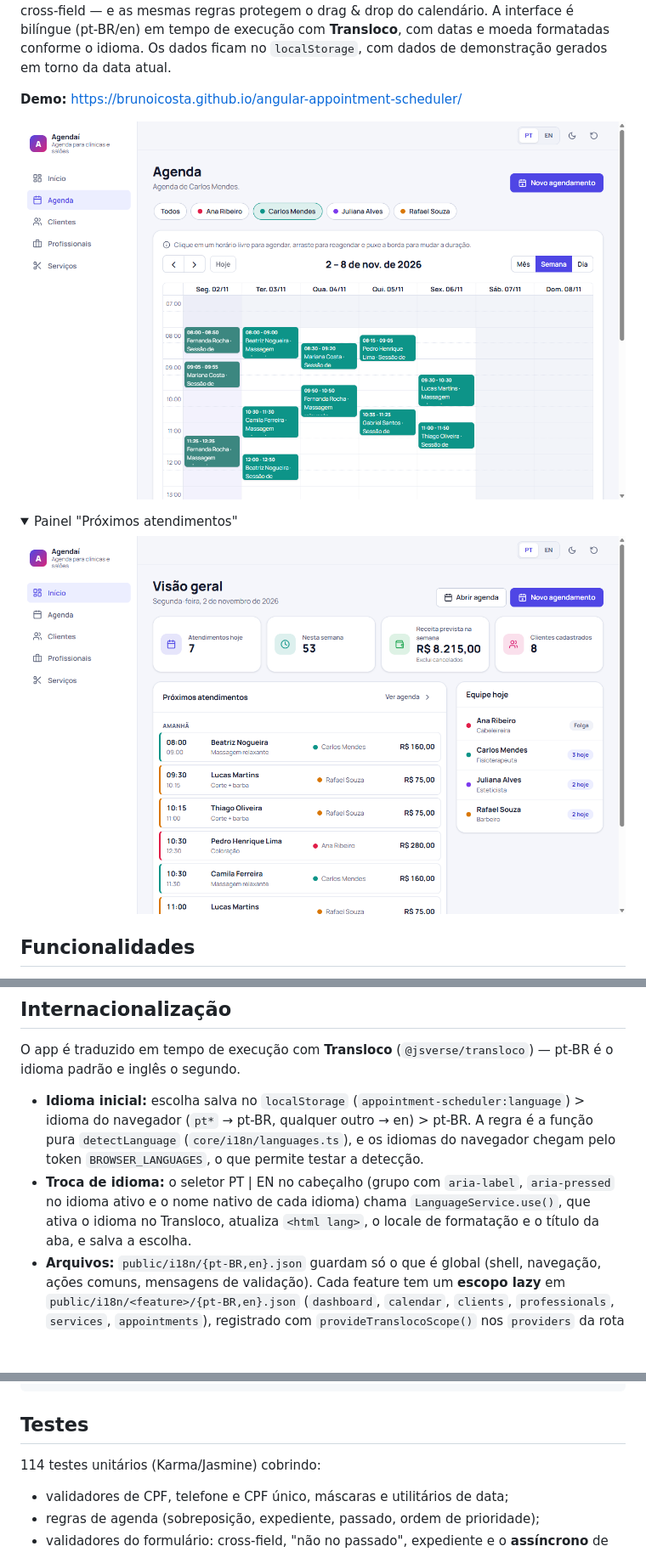
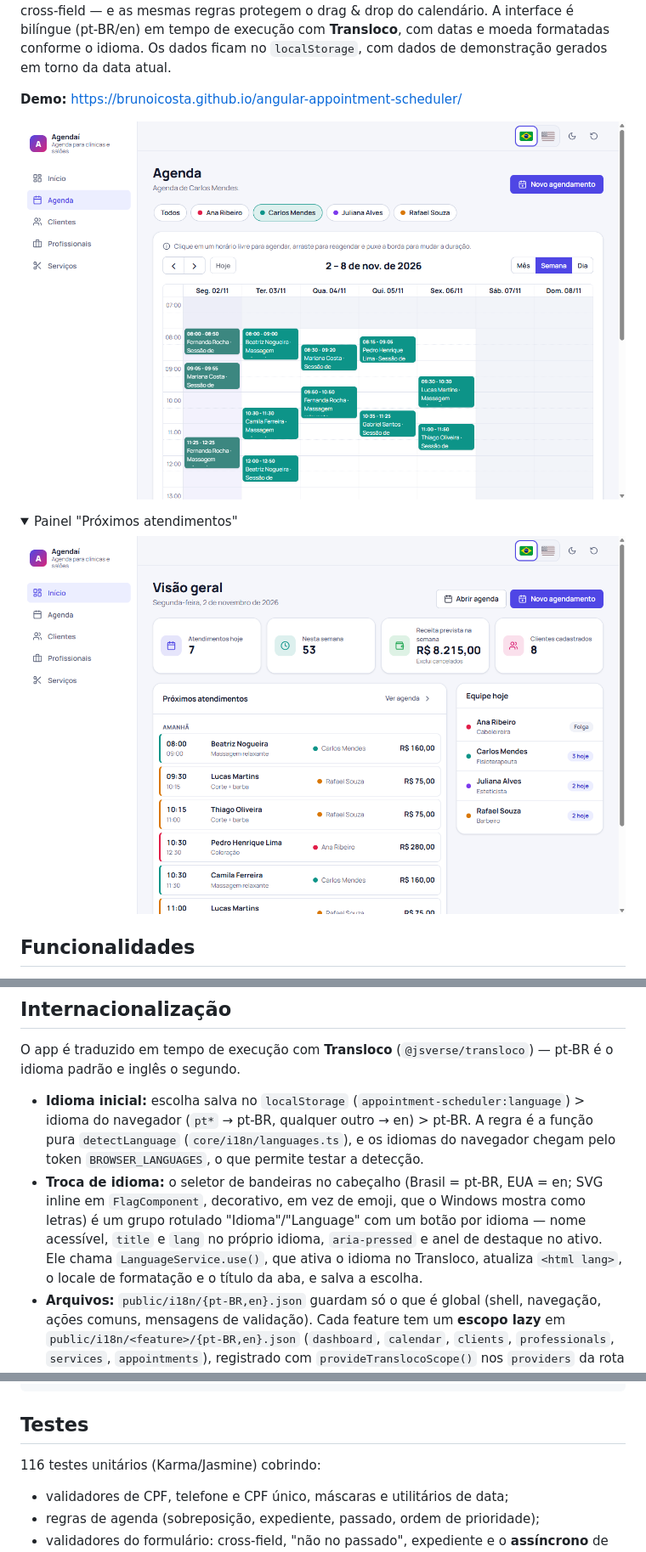
Before and after one commit to BrunoICosta/angular-appointment-scheduler, a Markdown page: README.md, 3 parts joined by grey strips. Shown at 85% size. GitHub-like rendering; pictures changed too: docs/dashboard.png, docs/screenshot.png; folded sections open; blank space fills up the shorter version.

Commit message:
feat(i18n): use flag buttons in the language switcher

```diff
--- a/README.md
+++ b/README.md
@@ -106,7 +106,7 @@ public/i18n/             traduções globais + um escopo lazy por feature (<feat
 O app é traduzido em tempo de execução com **Transloco** (`@jsverse/transloco`) — pt-BR é o idioma padrão e inglês o segundo.
 
 - **Idioma inicial:** escolha salva no `localStorage` (`appointment-scheduler:language`) > idioma do navegador (`pt*` → pt-BR, qualquer outro → en) > pt-BR. A regra é a função pura `detectLanguage` (`core/i18n/languages.ts`), e os idiomas do navegador chegam pelo token `BROWSER_LANGUAGES`, o que permite testar a detecção.
-- **Troca de idioma:** o seletor PT | EN no cabeçalho (grupo com `aria-label`, `aria-pressed` no idioma ativo e o nome nativo de cada idioma) chama `LanguageService.use()`, que ativa o idioma no Transloco, atualiza `<html lang>`, o locale de formatação e o título da aba, e salva a escolha.
+- **Troca de idioma:** o seletor de bandeiras no cabeçalho (Brasil = pt-BR, EUA = en; SVG inline em `FlagComponent`, decorativo, em vez de emoji, que o Windows mostra como letras) é um grupo rotulado "Idioma"/"Language" com um botão por idioma — nome acessível, `title` e `lang` no próprio idioma, `aria-pressed` e anel de destaque no ativo. Ele chama `LanguageService.use()`, que ativa o idioma no Transloco, atualiza `<html lang>`, o locale de formatação e o título da aba, e salva a escolha.
 - **Arquivos:** `public/i18n/{pt-BR,en}.json` guardam só o que é global (shell, navegação, ações comuns, mensagens de validação). Cada feature tem um **escopo lazy** em `public/i18n/<feature>/{pt-BR,en}.json` (`dashboard`, `calendar`, `clients`, `professionals`, `services`, `appointments`), registrado com `provideTranslocoScope()` nos `providers` da rota da feature — o JSON é baixado junto com o chunk da feature. O diálogo de agendamento, aberto de várias telas, registra o escopo `appointments` no próprio componente.
 - **Formatação:** `registerLocaleData` registra `pt` (o `en-US` já vem no Angular). Os pipes `localeDate` e `localeCurrency` usam o locale ativo — a moeda continua BRL, só a formatação muda. O FullCalendar recebe `pt-br`/`en`.
 - **Fora do escopo da tradução:** os dados cadastrados (nomes de serviços, especialidades, observações) são conteúdo do usuário e aparecem como foram digitados, inclusive os dados de demonstração.
@@ -134,7 +134,7 @@ npm run build:pages    # build com base-href do GitHub Pages
 
 ## Testes
 
-114 testes unitários (Karma/Jasmine) cobrindo:
+116 testes unitários (Karma/Jasmine) cobrindo:
 
 - validadores de CPF, telefone e CPF único, máscaras e utilitários de data;
 - regras de agenda (sobreposição, expediente, passado, ordem de prioridade);
```
Also changed, not shown: README.en.md (+2 -2 lines), 4 other files.
